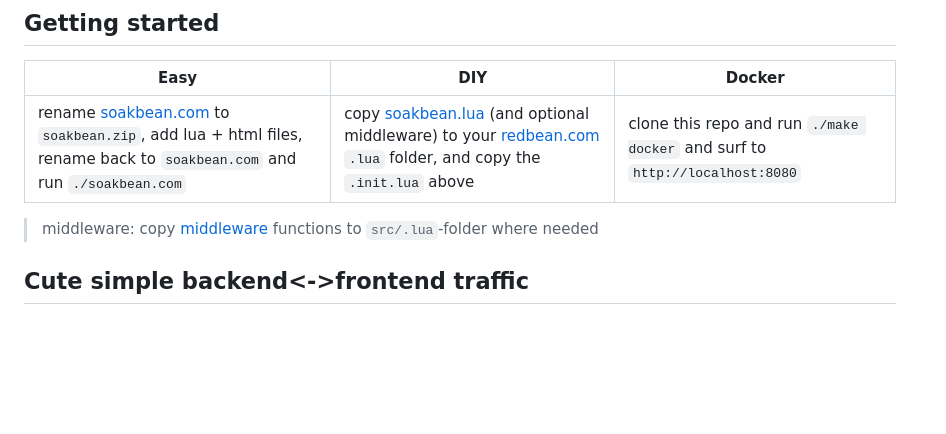
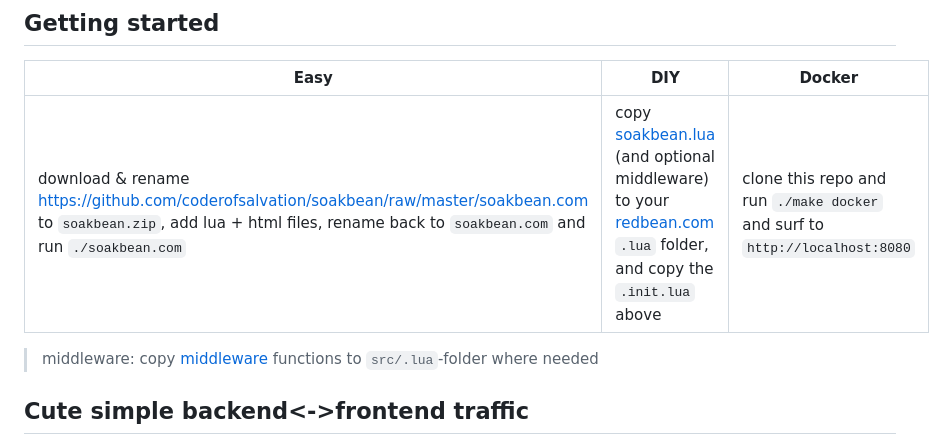
Before and after one commit to coderofsalvation/soakbean, a Markdown page: README.md, the part around the change. Drawn GitHub-style; blank space fills up the shorter version.

Commit message:
update documentation

```diff
--- a/README.md
+++ b/README.md
@@ -42,7 +42,7 @@ function OnHttpRequest() app.run() end
 
 | Easy | DIY | Docker |
 |-|-|-|
-| rename [soakbean.com](soakbean.com) to `soakbean.zip`, add lua + html files, rename back to `soakbean.com` and run `./soakbean.com` | copy [soakbean.lua](src/.lua/soakbean.lua) (and optional middleware) to your [redbean.com](https://redbean.dev) `.lua` folder, and copy the `.init.lua` above | clone this repo and run `./make docker` and surf to `http://localhost:8080` |
+| download & rename [https://github.com/coderofsalvation/soakbean/raw/master/soakbean.com](soakbean.com) to `soakbean.zip`, add lua + html files, rename back to `soakbean.com` and run `./soakbean.com` | copy [soakbean.lua](src/.lua/soakbean.lua) (and optional middleware) to your [redbean.com](https://redbean.dev) `.lua` folder, and copy the `.init.lua` above | clone this repo and run `./make docker` and surf to `http://localhost:8080` |
 
 > middleware: copy [middleware](middleware) functions to `src/.lua`-folder where needed
 
```
